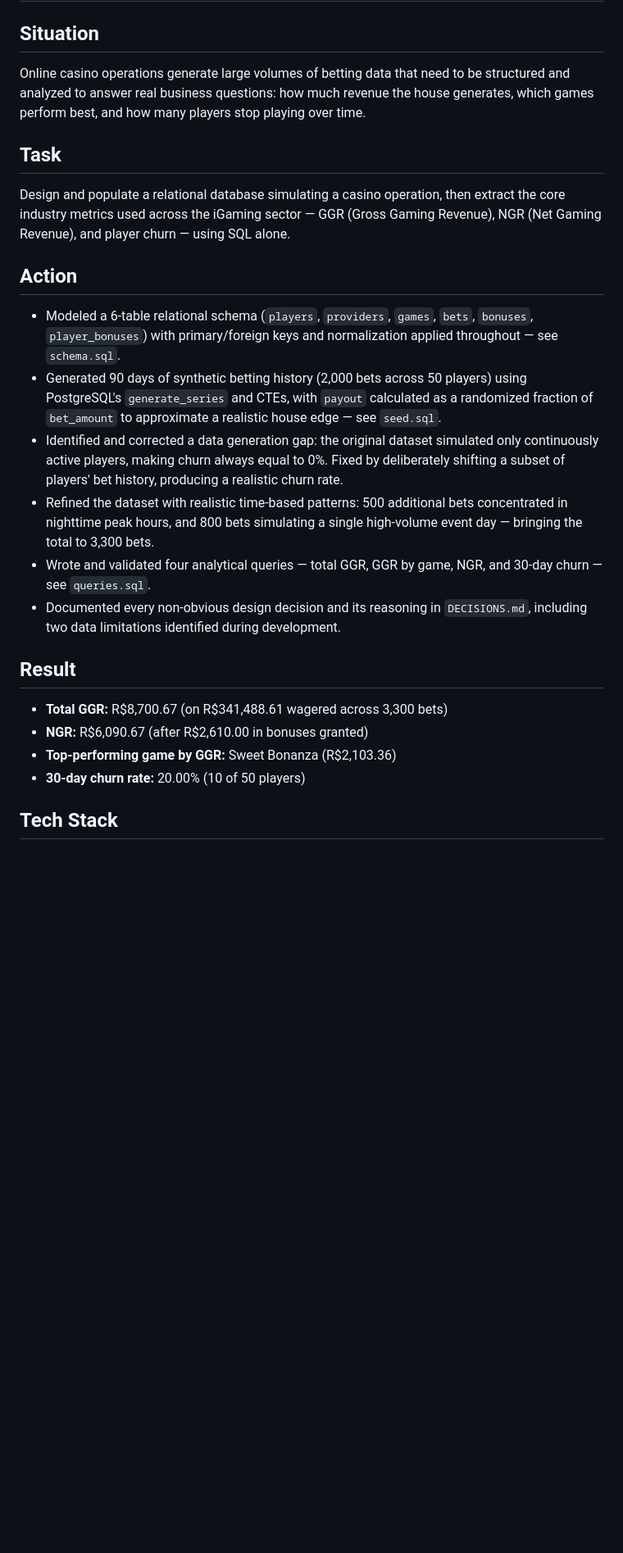
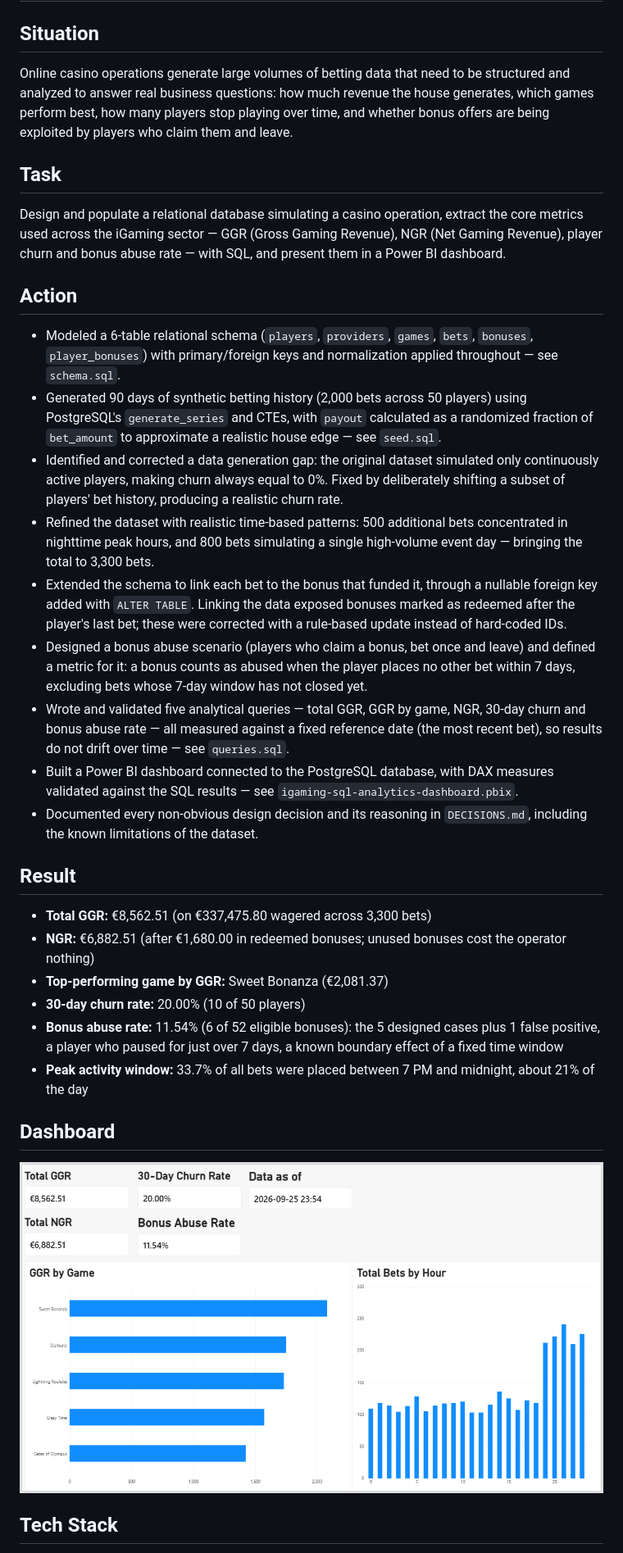
Before and after one commit to devgab16/sql-powerbi-analytics, a Markdown page: README.md, the part around one of its changes. Shown at 82% size. Drawn GitHub-style; pictures changed too: dashboard.png (added); blank space fills up the shorter version.

Commit message:
Add Power BI dashboard and update README with current results
Dashboard: 7 DAX measures validated against the SQL queries; preview image added to the README. README: euro values, bonus abuse rate, peak activity window and How to Run section.

```diff
--- a/README.md
+++ b/README.md
@@ -1,24 +1,31 @@
 # iGaming SQL Analytics
 
 ## Situation
-Online casino operations generate large volumes of betting data that need to be structured and analyzed to answer real business questions: how much revenue the house generates, which games perform best, and how many players stop playing over time.
+Online casino operations generate large volumes of betting data that need to be structured and analyzed to answer real business questions: how much revenue the house generates, which games perform best, how many players stop playing over time, and whether bonus offers are being exploited by players who claim them and leave.
 
 ## Task
-Design and populate a relational database simulating a casino operation, then extract the core industry metrics used across the iGaming sector — GGR (Gross Gaming Revenue), NGR (Net Gaming Revenue), and player churn — using SQL alone.
+Design and populate a relational database simulating a casino operation, extract the core metrics used across the iGaming sector — GGR (Gross Gaming Revenue), NGR (Net Gaming Revenue), player churn and bonus abuse rate — with SQL, and present them in a Power BI dashboard.
 
 ## Action
 - Modeled a 6-table relational schema (`players`, `providers`, `games`, `bets`, `bonuses`, `player_bonuses`) with primary/foreign keys and normalization applied throughout — see `schema.sql`.
 - Generated 90 days of synthetic betting history (2,000 bets across 50 players) using PostgreSQL's `generate_series` and CTEs, with `payout` calculated as a randomized fraction of `bet_amount` to approximate a realistic house edge — see `seed.sql`.
-- Identified and corrected a data generation gap: the original dataset simulated only continuously active players, making churn always equal to 0%. Fixed by deliberately shifting a subset of players' bet history, producing a realistic churn
-rate.
+- Identified and corrected a data generation gap: the original dataset simulated only continuously active players, making churn always equal to 0%. Fixed by deliberately shifting a subset of players' bet history, producing a realistic churn rate.
 - Refined the dataset with realistic time-based patterns: 500 additional bets concentrated in nighttime peak hours, and 800 bets simulating a single high-volume event day — bringing the total to 3,300 bets.
-- Wrote and validated four analytical queries — total GGR, GGR by game, NGR, and 30-day churn — see `queries.sql`.
-- Documented every non-obvious design decision and its reasoning in `DECISIONS.md`, including two data limitations identified during development.
+- Extended the schema to link each bet to the bonus that funded it, through a nullable foreign key added with `ALTER TABLE`. Linking the data exposed bonuses marked as redeemed after the player's last bet; these were corrected with a rule-based update instead of hard-coded IDs.
+- Designed a bonus abuse scenario (players who claim a bonus, bet once and leave) and defined a metric for it: a bonus counts as abused when the player places no other bet within 7 days, excluding bets whose 7-day window has not closed yet.
+- Wrote and validated five analytical queries — total GGR, GGR by game, NGR, 30-day churn and bonus abuse rate — all measured against a fixed reference date (the most recent bet), so results do not drift over time — see `queries.sql`.
+- Built a Power BI dashboard connected to the PostgreSQL database, with DAX measures validated against the SQL results — see `igaming-sql-analytics-dashboard.pbix`.
+- Documented every non-obvious design decision and its reasoning in `DECISIONS.md`, including the known limitations of the dataset.
 
 ## Result
-- **Total GGR:** R$8,700.67 (on R$341,488.61 wagered across 3,300 bets)
-- **NGR:** R$6,090.67 (after R$2,610.00 in bonuses granted)
-- **Top-performing game by GGR:** Sweet Bonanza (R$2,103.36)
+- **Total GGR:** €8,562.51 (on €337,475.80 wagered across 3,300 bets)
+- **NGR:** €6,882.51 (after €1,680.00 in redeemed bonuses; unused bonuses cost the operator nothing)
+- **Top-performing game by GGR:** Sweet Bonanza (€2,081.37)
 - **30-day churn rate:** 20.00% (10 of 50 players)
+- **Bonus abuse rate:** 11.54% (6 of 52 eligible bonuses): the 5 designed cases plus 1 false positive, a player who paused for just over 7 days, a known boundary effect of a fixed time window
+- **Peak activity window:** 33.7% of all bets were placed between 7 PM and midnight, about 21% of the day
+
+## Dashboard
+![Power BI dashboard](dashboard.png)
 
 ## Tech Stack
```
Also changed, not shown: other parts of README.md (+11 -2 lines), 1 other file.
